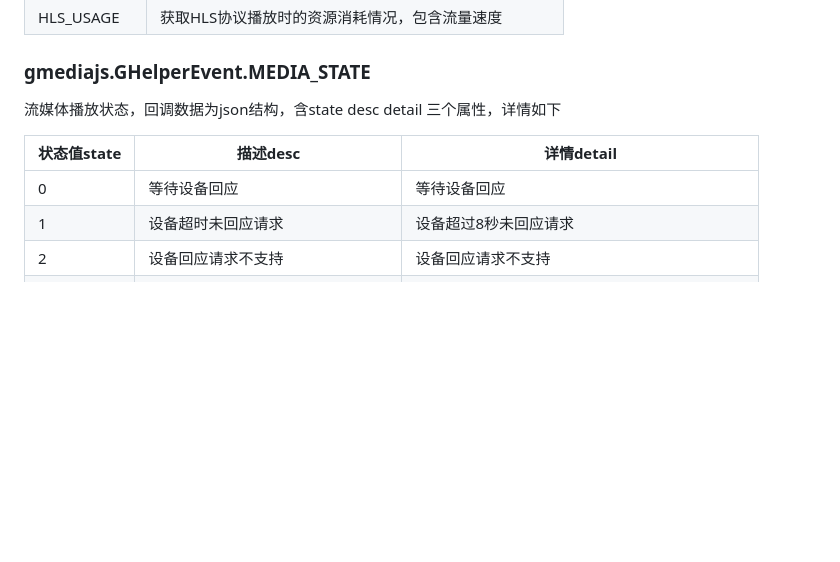
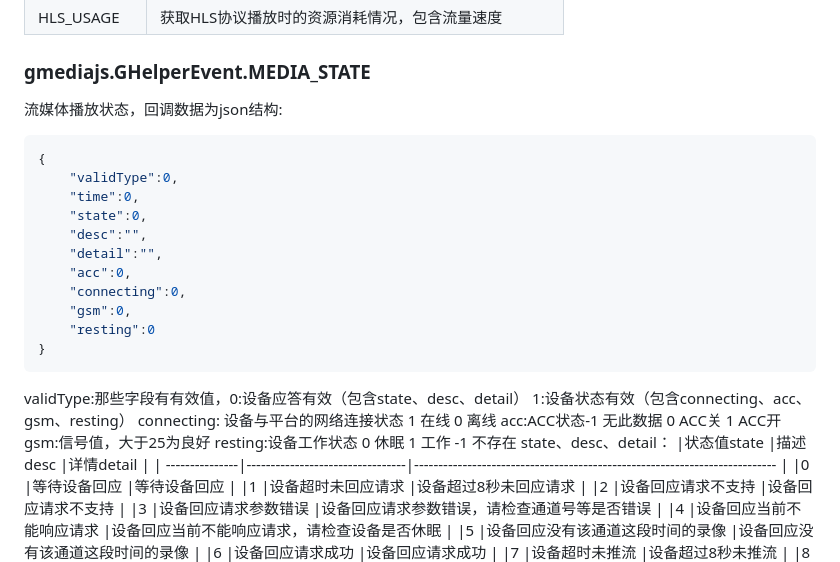
Before and after one commit to g7-opensource/gmedia.js, a Markdown page: docs/api.md, the part around the change. Rendered like a GitHub page; blank space fills up the shorter version.

Commit message:
更新流媒体播放状态说明

````diff
--- a/docs/api.md
+++ b/docs/api.md
@@ -384,8 +384,26 @@ helper.off(gmediajs.GHelperEvent.MEDIA_STATE);
 
 ### gmediajs.GHelperEvent.MEDIA_STATE
 
-流媒体播放状态，回调数据为json结构，含state desc detail 三个属性，详情如下
-
+流媒体播放状态，回调数据为json结构:
+```json
+{
+    "validType":0,
+    "time":0,
+    "state":0,
+    "desc":"",
+    "detail":"",
+    "acc":0,
+    "connecting":0,
+    "gsm":0,
+    "resting":0
+}
+```
+validType:那些字段有有效值，0:设备应答有效（包含state、desc、detail） 1:设备状态有效（包含connecting、acc、gsm、resting）
+connecting: 设备与平台的网络连接状态 1 在线 0 离线
+acc:ACC状态-1 无此数据 0 ACC关 1 ACC开
+gsm:信号值，大于25为良好
+resting:设备工作状态 0 休眠 1 工作 -1 不存在
+state、desc、detail：
 |状态值state     |描述desc                         |详情detail                                                                  |
 | ---------------|---------------------------------|--------------------------------------------------------------------------- |
 |0               |等待设备回应                     |等待设备回应                                                                 |
````
